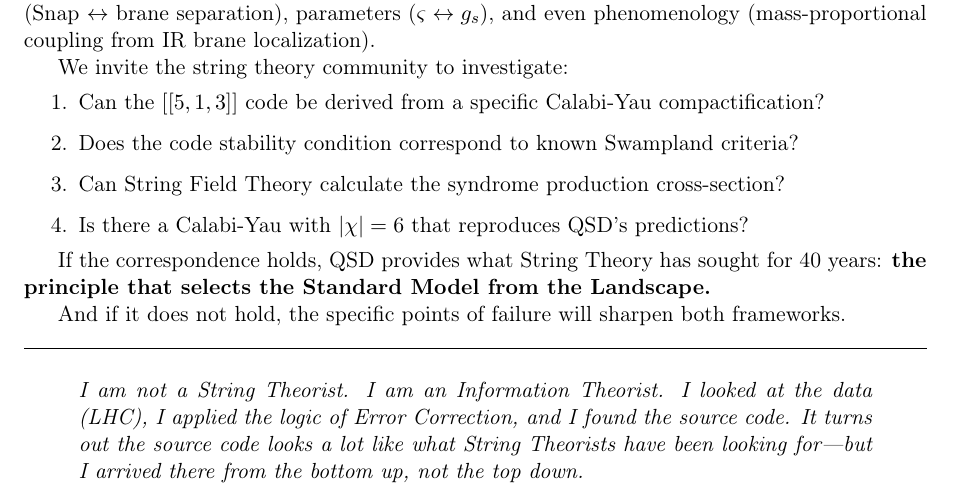
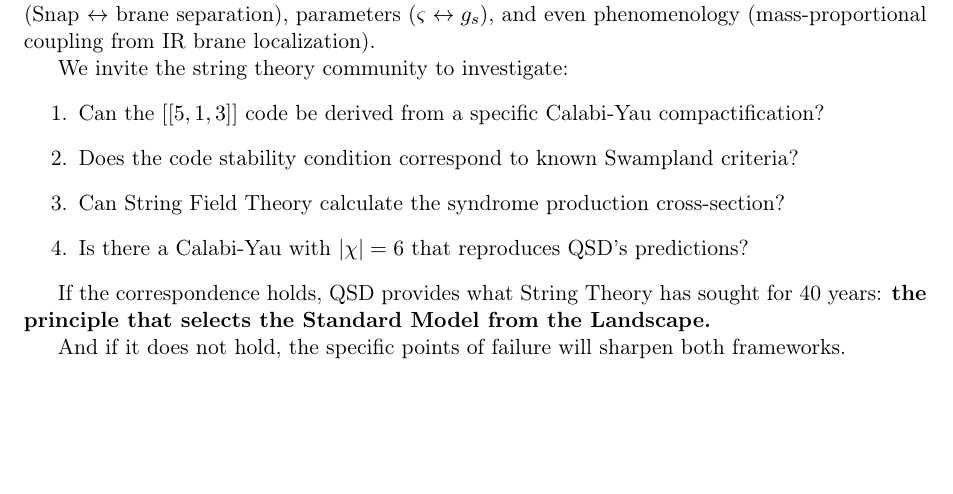
Before and after one commit to MarcusSkynet/quantum_spectrodynamics, a LaTeX paper (manuscripts/qsd_s6_string_correspondence.tex): part of page 15 of 16, cut so that both start at the same text, the shorter picture padded with empty space. Compiled offline with pdfLaTeX.

Commit message:
Typos Fix

```diff
--- a/manuscripts/qsd_s6_string_correspondence.tex
+++ b/manuscripts/qsd_s6_string_correspondence.tex
@@ -1186,20 +1186,6 @@ the Landscape.}
 And if it does not hold, the specific points of failure will sharpen
 both frameworks.
 
-\vspace{1em}
-\hrule
-\vspace{1em}
-
-\begin{quote}
-\textit{I am not a String Theorist.  I am an Information Theorist.  I
-looked at the data (LHC), I applied the logic of Error Correction, and I
-found the source code.  It turns out the source code looks a lot like what
-String Theorists have been looking for---but I arrived there from the
-bottom up, not the top down.}
-\end{quote}
-
-\vspace{1em}
-
 %==============================================================================
 % REFERENCES
 %==============================================================================
```
Also changed, not shown: pdf/qsd_s6_string_correspondence.pdf.
